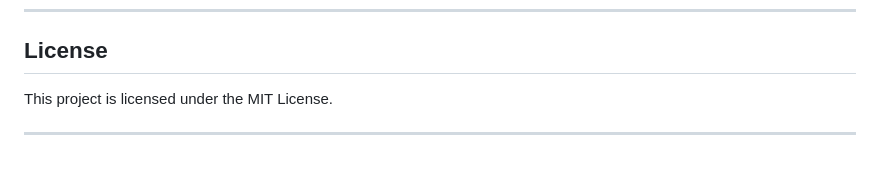
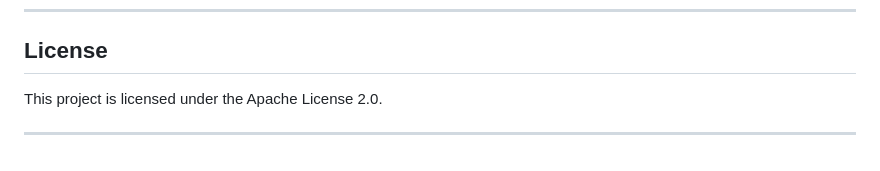
Before and after one commit to Paparoni/Deepward, a Markdown page: README.md, the part around the change. Rendered like a GitHub page.

Commit message:
Change license from MIT to Apache License 2.0

```diff
--- a/README.md
+++ b/README.md
@@ -166,6 +166,6 @@ Feel free to open an issue or submit a pull request.
 
 ## License
 
-This project is licensed under the MIT License.
+This project is licensed under the Apache License 2.0.
 
 ---
```
